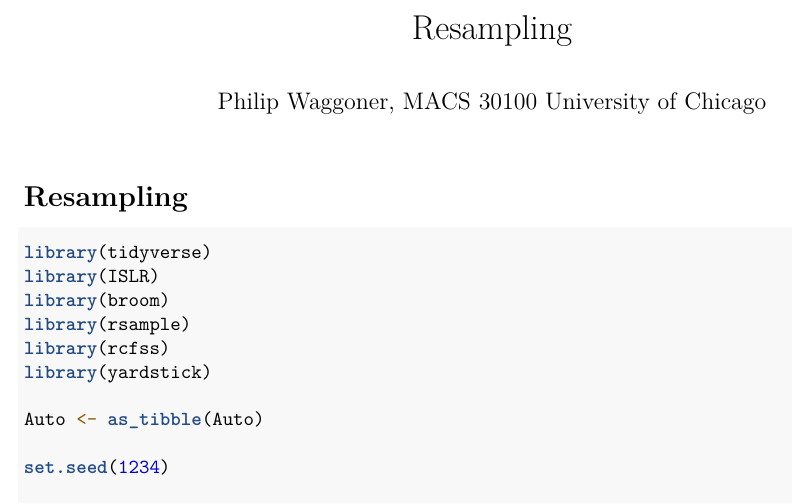
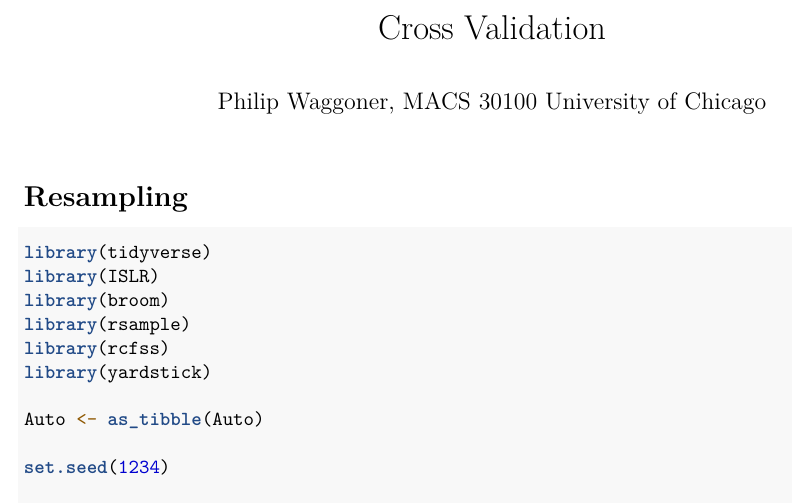
Before and after one commit to macss-modeling/Data-and-Code, an R Markdown document (code/1_21 code_cross validation.Rmd): part of page 1 of 7, cut at the place of the change. Rendered offline with R 4.5, knitr and Pandoc, then LaTeX, with nearby package versions.

Commit message:
Update 1_21 code_cross validation.Rmd

```diff
--- a/code/1_21 code_cross validation.Rmd
+++ b/code/1_21 code_cross validation.Rmd
@@ -1,5 +1,5 @@
 ---
-title: "Resampling"
+title: "Cross Validation"
 author: "Philip Waggoner, MACS 30100 <br /> University of Chicago"
 output: pdf_document
 ---
```
